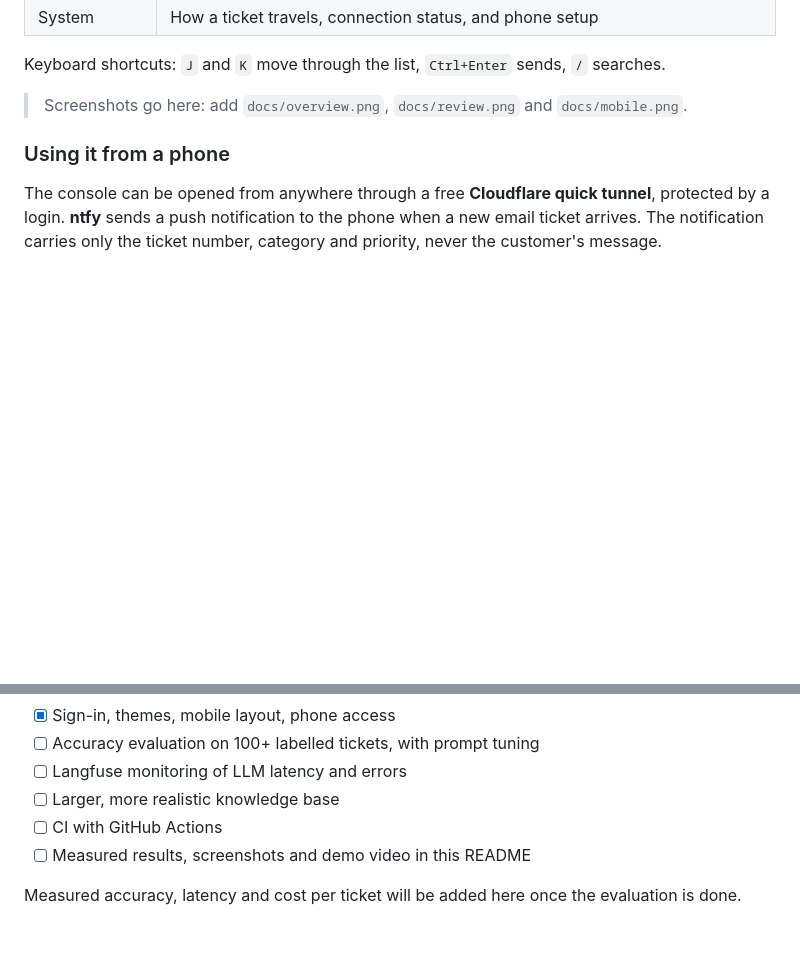
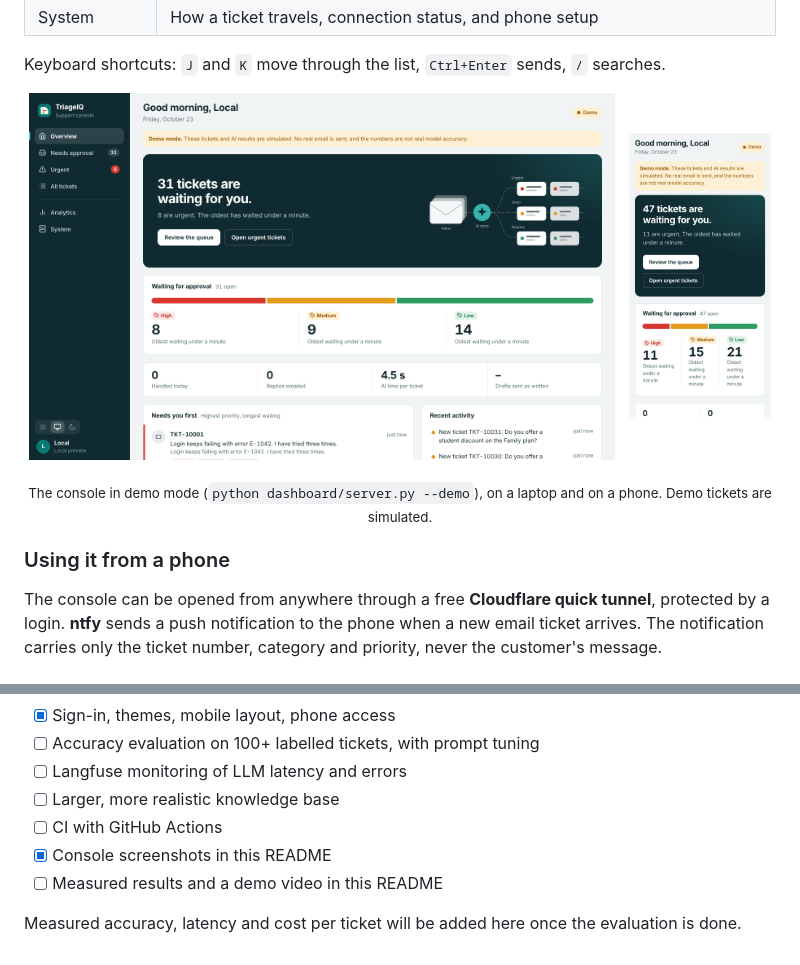
Before and after one commit to HemashreeVI/TriageIQ, a Markdown page: README.md, 2 parts joined by grey strips. Drawn GitHub-style; pictures changed too: docs/mobile.png (added), docs/overview.png (added); blank space fills up the shorter version.

Commit message:
Add console screenshots, .env.example, and fix the ignore file name
The ignore rules were in 'gitignore' (no dot), so Git never applied them.

Co-Authored-By: Claude Opus 5.5 <noreply@anthropic.com>
Claude-Session: https://claude.ai/code/session_01DeLuqqrruZRkqtWw6GzWeC

```diff
--- a/README.md
+++ b/README.md
@@ -82,7 +82,12 @@ A web console for the support team: sign-in, light and dark themes, and a layout
 
 Keyboard shortcuts: `J` and `K` move through the list, `Ctrl+Enter` sends, `/` searches.
 
-> Screenshots go here: add `docs/overview.png`, `docs/review.png` and `docs/mobile.png`.
+<p align="center">
+  <img src="docs/overview.png" alt="TriageIQ console overview" width="78%"/>
+  &nbsp;
+  <img src="docs/mobile.png" alt="TriageIQ console on a phone" width="19%"/>
+</p>
+<p align="center"><sub>The console in demo mode (<code>python dashboard/server.py --demo</code>), on a laptop and on a phone. Demo tickets are simulated.</sub></p>
 
 ### Using it from a phone
 
@@ -225,6 +230,7 @@ It prints a secure `https://...trycloudflare.com` link. The address changes on e
 - [ ] Langfuse monitoring of LLM latency and errors
 - [ ] Larger, more realistic knowledge base
 - [ ] CI with GitHub Actions
-- [ ] Measured results, screenshots and demo video in this README
+- [x] Console screenshots in this README
+- [ ] Measured results and a demo video in this README
 
 Measured accuracy, latency and cost per ticket will be added here once the evaluation is done.
```
Also changed, not shown: 3 other files.
